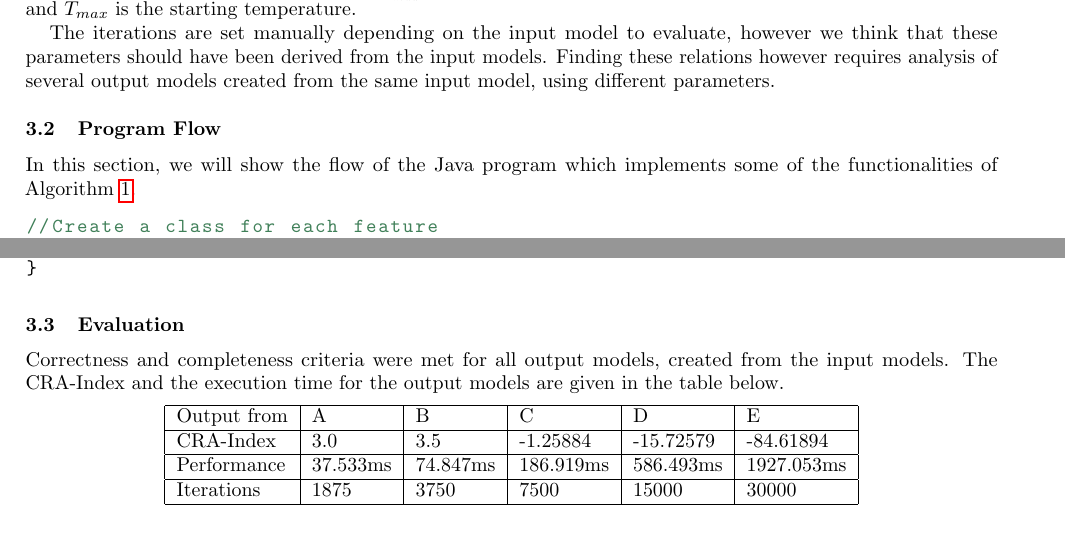
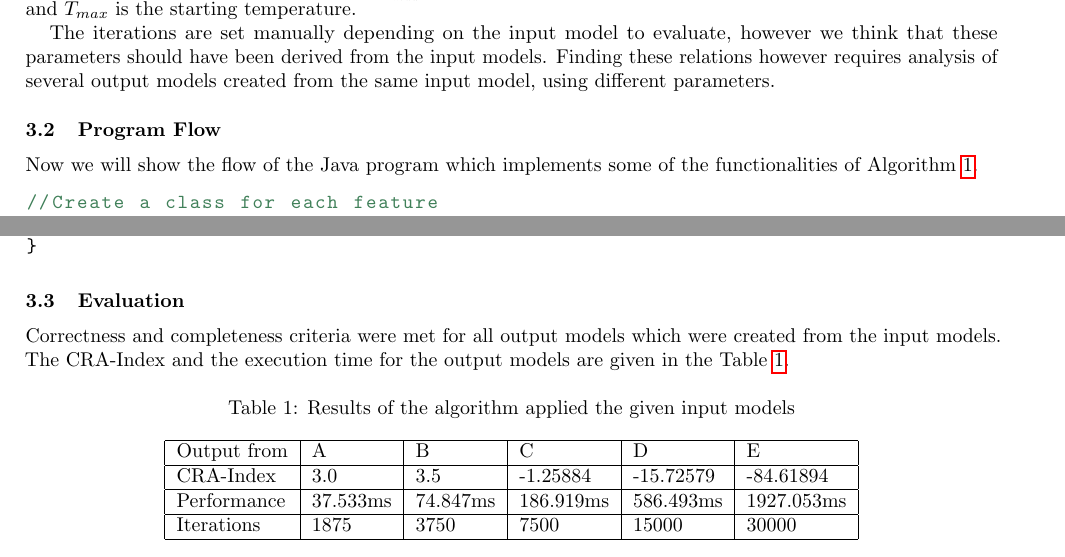
Before and after one commit to Leifa129/transformation-tool-contest-2016-paper, a LaTeX paper (2016_ttc/ttc2016.tex): two parts of pages 3 and 4 of 4, joined at a grey line, cut so that both start at the same text. Compiled offline with pdfLaTeX.

Commit message:
Added the references

```diff
--- a/2016_ttc/ttc2016.tex
+++ b/2016_ttc/ttc2016.tex
@@ -215,7 +214,7 @@ Finding these relations however requires analysis of several output models creat
 
 \subsection{Program Flow}\label{sec:program_flow}
 
-In this section, we will show the flow of the Java program which implements some of the functionalities of Algorithm~\ref{alg:simanneal}.
+Now we will show the flow of the Java program which implements some of the functionalities of Algorithm~\ref{alg:simanneal}.
 
 \begin{lstlisting}
 //Create a class for each feature
@@ -264,10 +263,12 @@ try {
 
 \subsection{Evaluation}
 
-Correctness and completeness criteria were met for all output models, created from the input models.
-The CRA-Index and the execution time for the output models are given in the table below.
+Correctness and completeness criteria were met for all output models which were created from the input models.
+The CRA-Index and the execution time for the output models are given in the Table~\ref{tab:results}.
 
 \begin{table}[h]
+	\caption{Results of the algorithm applied the given input models}
+	\label{tab:results}
 \begin{center}
 \begin{tabular}{|l|l|l|l|l|l|}
 \hline
```
Also changed, not shown: 2016_ttc/ttc2016.tex (5 more changed lines).
